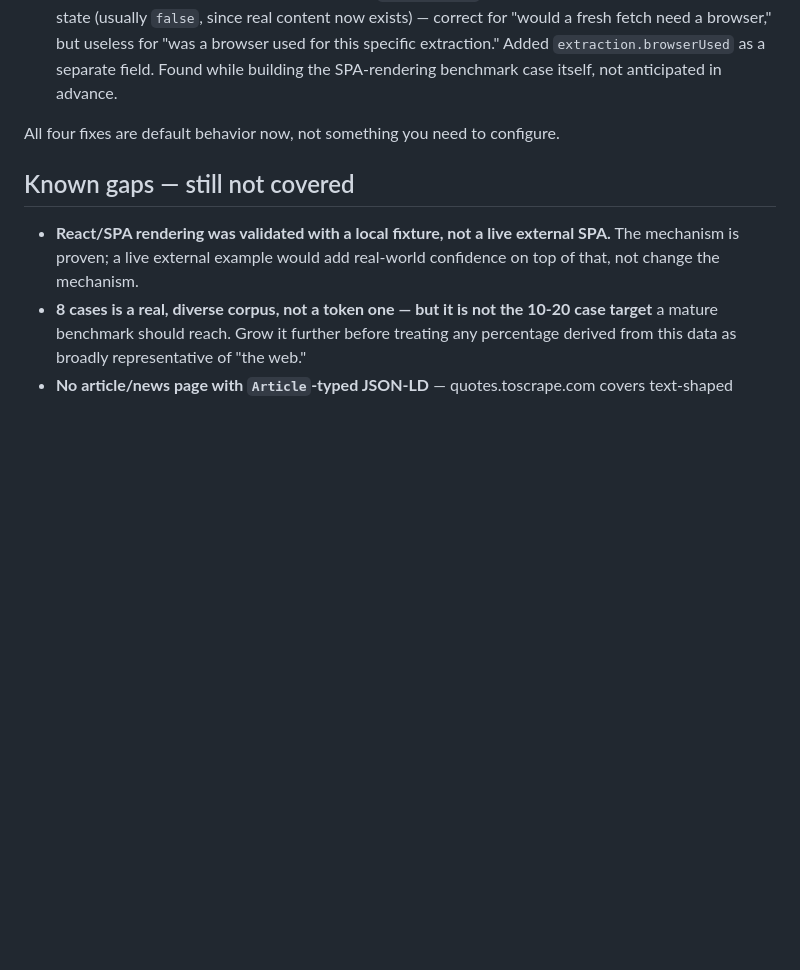
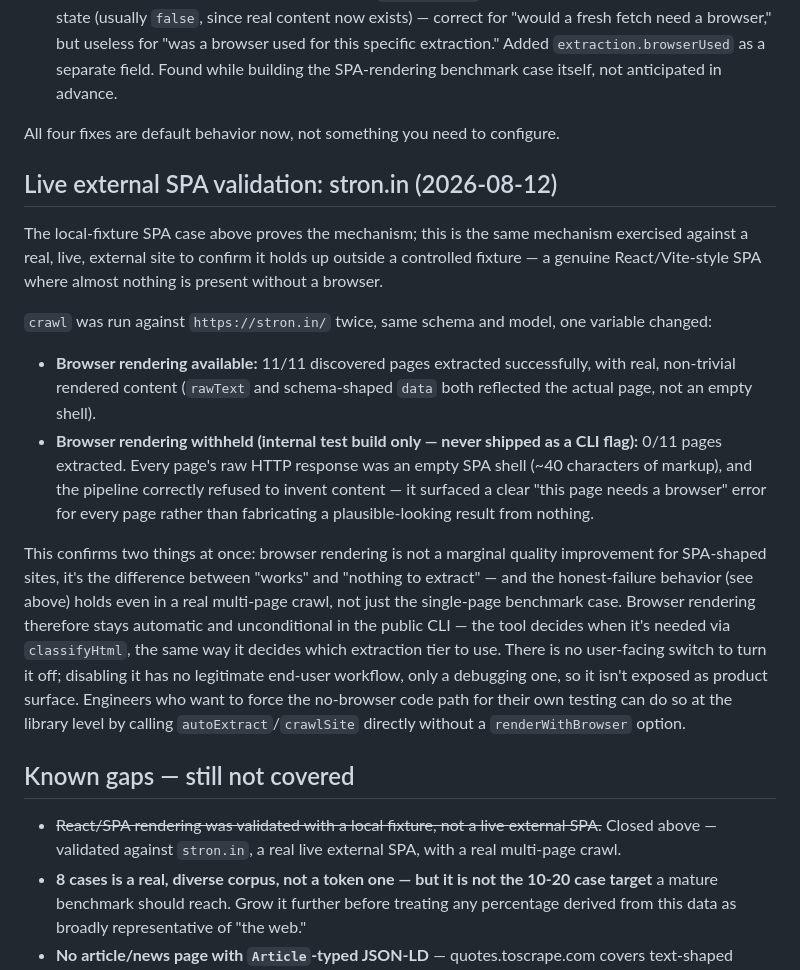
Before and after one commit to subrojitroy10/ChiselForge, a Markdown page: BENCHMARKS.md, the part around the change. GitHub-like rendering; blank space fills up the shorter version.

Commit message:
docs: record live stron.in SPA validation in BENCHMARKS.md
Confirms browser rendering is required (not just a marginal quality
improvement) for real external SPA sites: 11/11 pages extracted with
it available vs. 0/11 honest failures without it, in a real multi-page
crawl against stron.in. Closes the "local fixture only" known gap.

Browser rendering stays automatic and unconditional in the public CLI
— no --no-browser flag is exposed, per OSS philosophy: ship a working
tool, not a pile of diagnostic switches. The capability to force the
no-browser path remains available at the library level for engineers.

```diff
--- a/BENCHMARKS.md
+++ b/BENCHMARKS.md
@@ -100,11 +100,44 @@ easy.
 All four fixes are default behavior now, not something you need to
 configure.
 
+## Live external SPA validation: stron.in (2026-08-12)
+
+The local-fixture SPA case above proves the mechanism; this is the same
+mechanism exercised against a real, live, external site to confirm it holds
+up outside a controlled fixture — a genuine React/Vite-style SPA where
+almost nothing is present without a browser.
+
+`crawl` was run against `https://stron.in/` twice, same schema and model,
+one variable changed:
+
+- **Browser rendering available:** 11/11 discovered pages extracted
+  successfully, with real, non-trivial rendered content (`rawText` and
+  schema-shaped `data` both reflected the actual page, not an empty shell).
+- **Browser rendering withheld (internal test build only — never shipped
+  as a CLI flag):** 0/11 pages extracted. Every page's raw HTTP response was
+  an empty SPA shell (~40 characters of markup), and the pipeline correctly
+  refused to invent content — it surfaced a clear "this page needs a
+  browser" error for every page rather than fabricating a plausible-looking
+  result from nothing.
+
+This confirms two things at once: browser rendering is not a marginal
+quality improvement for SPA-shaped sites, it's the difference between
+"works" and "nothing to extract" — and the honest-failure behavior (see
+above) holds even in a real multi-page crawl, not just the single-page
+benchmark case. Browser rendering therefore stays automatic and
+unconditional in the public CLI — the tool decides when it's needed via
+`classifyHtml`, the same way it decides which extraction tier to use. There
+is no user-facing switch to turn it off; disabling it has no legitimate
+end-user workflow, only a debugging one, so it isn't exposed as product
+surface. Engineers who want to force the no-browser code path for their own
+testing can do so at the library level by calling `autoExtract`/`crawlSite`
+directly without a `renderWithBrowser` option.
+
 ## Known gaps — still not covered
 
-- **React/SPA rendering was validated with a local fixture, not a live
-  external SPA.** The mechanism is proven; a live external example would
-  add real-world confidence on top of that, not change the mechanism.
+- ~~React/SPA rendering was validated with a local fixture, not a live
+  external SPA.~~ Closed above — validated against `stron.in`, a real
+  live external SPA, with a real multi-page crawl.
 - **8 cases is a real, diverse corpus, not a token one — but it is not the
   10-20 case target** a mature benchmark should reach. Grow it further
   before treating any percentage derived from this data as broadly
```
